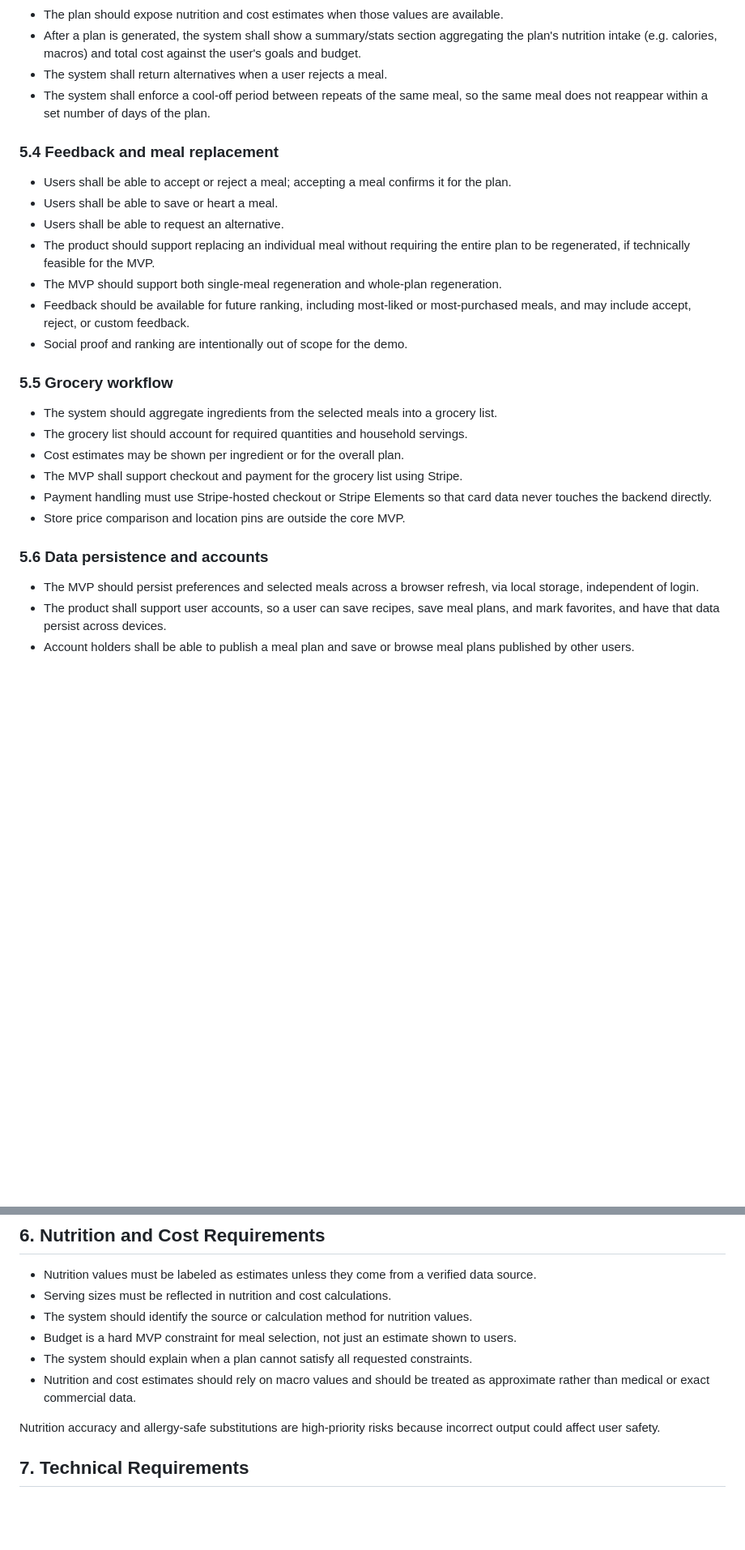
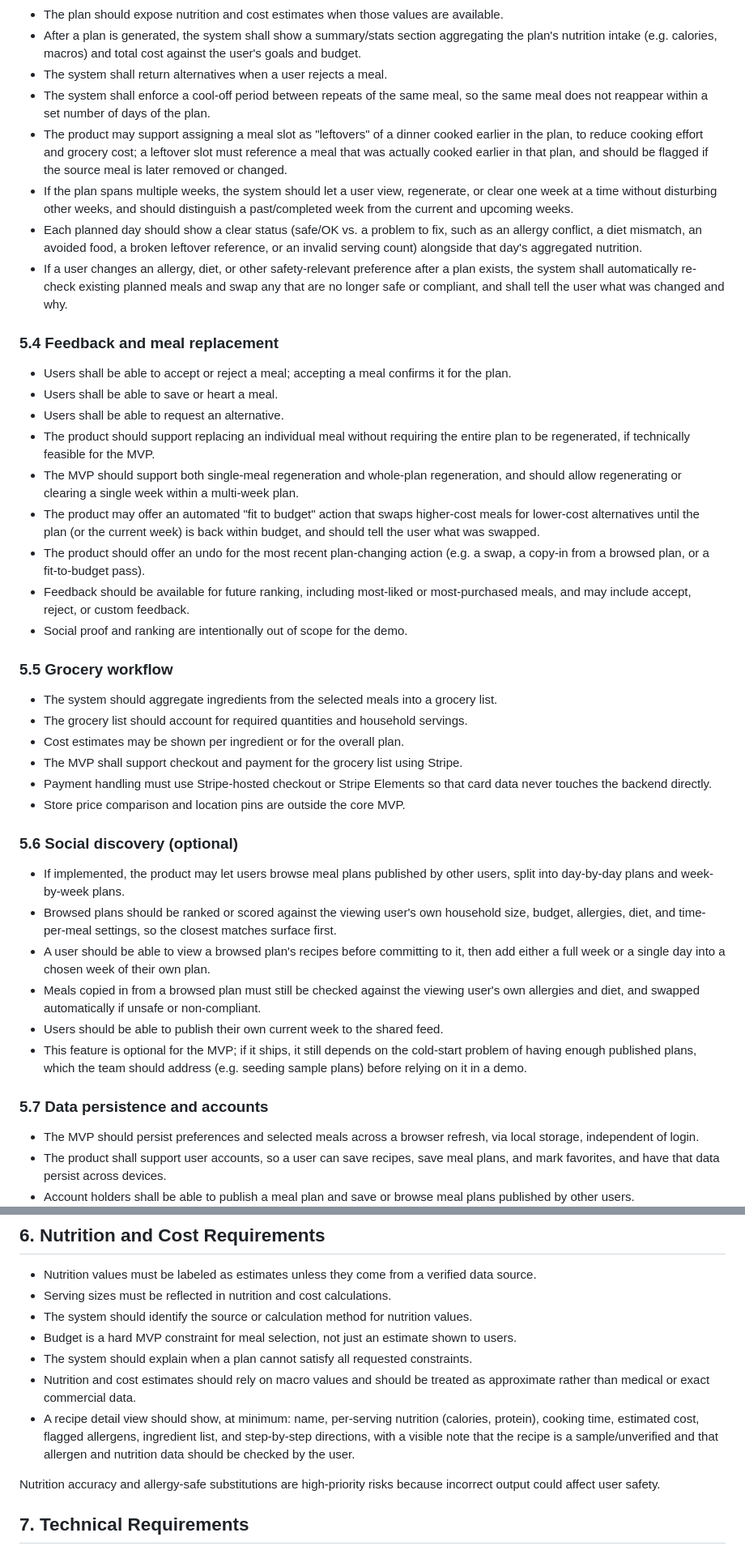
Before and after one commit to EthanJGardner/meal-planner-ensign-build-2026, a Markdown page: requirements.md, 2 parts joined by grey strips. Shown at 81% size. Drawn GitHub-style; blank space fills up the shorter version.

Commit message:
Added requirements from Tak's HTML outline

```diff
--- a/requirements.md
+++ b/requirements.md
@@ -167,6 +178,10 @@ The final navigation and visual design should remain simple enough for the hacka
 - After a plan is generated, the system shall show a summary/stats section aggregating the plan's nutrition intake (e.g. calories, macros) and total cost against the user's goals and budget.
 - The system shall return alternatives when a user rejects a meal.
 - The system shall enforce a cool-off period between repeats of the same meal, so the same meal does not reappear within a set number of days of the plan.
+- The product may support assigning a meal slot as "leftovers" of a dinner cooked earlier in the plan, to reduce cooking effort and grocery cost; a leftover slot must reference a meal that was actually cooked earlier in that plan, and should be flagged if the source meal is later removed or changed.
+- If the plan spans multiple weeks, the system should let a user view, regenerate, or clear one week at a time without disturbing other weeks, and should distinguish a past/completed week from the current and upcoming weeks.
+- Each planned day should show a clear status (safe/OK vs. a problem to fix, such as an allergy conflict, a diet mismatch, an avoided food, a broken leftover reference, or an invalid serving count) alongside that day's aggregated nutrition.
+- If a user changes an allergy, diet, or other safety-relevant preference after a plan exists, the system shall automatically re-check existing planned meals and swap any that are no longer safe or compliant, and shall tell the user what was changed and why.
 
 ### 5.4 Feedback and meal replacement
 
@@ -174,7 +189,9 @@ The final navigation and visual design should remain simple enough for the hacka
 - Users shall be able to save or heart a meal.
 - Users shall be able to request an alternative.
 - The product should support replacing an individual meal without requiring the entire plan to be regenerated, if technically feasible for the MVP.
-- The MVP should support both single-meal regeneration and whole-plan regeneration.
+- The MVP should support both single-meal regeneration and whole-plan regeneration, and should allow regenerating or clearing a single week within a multi-week plan.
+- The product may offer an automated "fit to budget" action that swaps higher-cost meals for lower-cost alternatives until the plan (or the current week) is back within budget, and should tell the user what was swapped.
+- The product should offer an undo for the most recent plan-changing action (e.g. a swap, a copy-in from a browsed plan, or a fit-to-budget pass).
 - Feedback should be available for future ranking, including most-liked or most-purchased meals, and may include accept, reject, or custom feedback.
 - Social proof and ranking are intentionally out of scope for the demo.
 
@@ -187,7 +204,16 @@ The final navigation and visual design should remain simple enough for the hacka
 - Payment handling must use Stripe-hosted checkout or Stripe Elements so that card data never touches the backend directly.
 - Store price comparison and location pins are outside the core MVP.
 
-### 5.6 Data persistence and accounts
+### 5.6 Social discovery (optional)
+
+- If implemented, the product may let users browse meal plans published by other users, split into day-by-day plans and week-by-week plans.
+- Browsed plans should be ranked or scored against the viewing user's own household size, budget, allergies, diet, and time-per-meal settings, so the closest matches surface first.
+- A user should be able to view a browsed plan's recipes before committing to it, then add either a full week or a single day into a chosen week of their own plan.
+- Meals copied in from a browsed plan must still be checked against the viewing user's own allergies and diet, and swapped automatically if unsafe or non-compliant.
+- Users should be able to publish their own current week to the shared feed.
+- This feature is optional for the MVP; if it ships, it still depends on the cold-start problem of having enough published plans, which the team should address (e.g. seeding sample plans) before relying on it in a demo.
+
+### 5.7 Data persistence and accounts
 
 - The MVP should persist preferences and selected meals across a browser refresh, via local storage, independent of login.
 - The product shall support user accounts, so a user can save recipes, save meal plans, and mark favorites, and have that data persist across devices.
@@ -204,6 +230,7 @@ The final navigation and visual design should remain simple enough for the hacka
 - Budget is a hard MVP constraint for meal selection, not just an estimate shown to users.
 - The system should explain when a plan cannot satisfy all requested constraints.
 - Nutrition and cost estimates should rely on macro values and should be treated as approximate rather than medical or exact commercial data.
+- A recipe detail view should show, at minimum: name, per-serving nutrition (calories, protein), cooking time, estimated cost, flagged allergens, ingredient list, and step-by-step directions, with a visible note that the recipe is a sample/unverified and that allergen and nutrition data should be checked by the user.
 
 Nutrition accuracy and allergy-safe substitutions are high-priority risks because incorrect output could affect user safety.
 
```
Also changed, not shown: other parts of requirements.md (+11 -0 lines).
